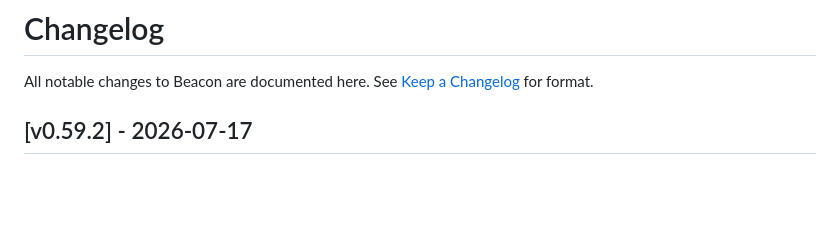
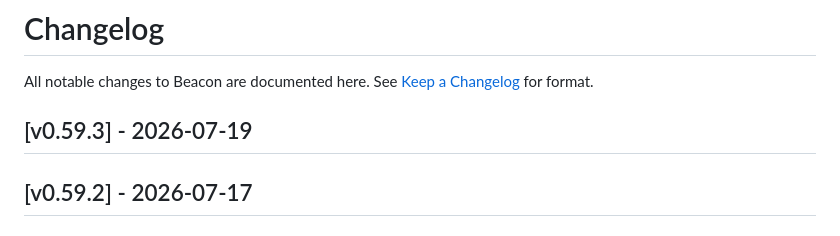
Before and after one commit to kurogin23mech-source/beacon, a Markdown page: CHANGELOG.md, the part around the change. GitHub-like rendering; blank space fills up the shorter version.

Commit message:
docs(release): update README/CHANGELOG for v0.59.3

```diff
--- a/CHANGELOG.md
+++ b/CHANGELOG.md
@@ -1,6 +1,8 @@
 # Changelog
 
 All notable changes to Beacon are documented here. See [Keep a Changelog](https://keepachangelog.com/en/1.1.0/) for format.
+
+## [v0.59.3] - 2026-07-19
 
 ## [v0.59.2] - 2026-07-17
 
```
